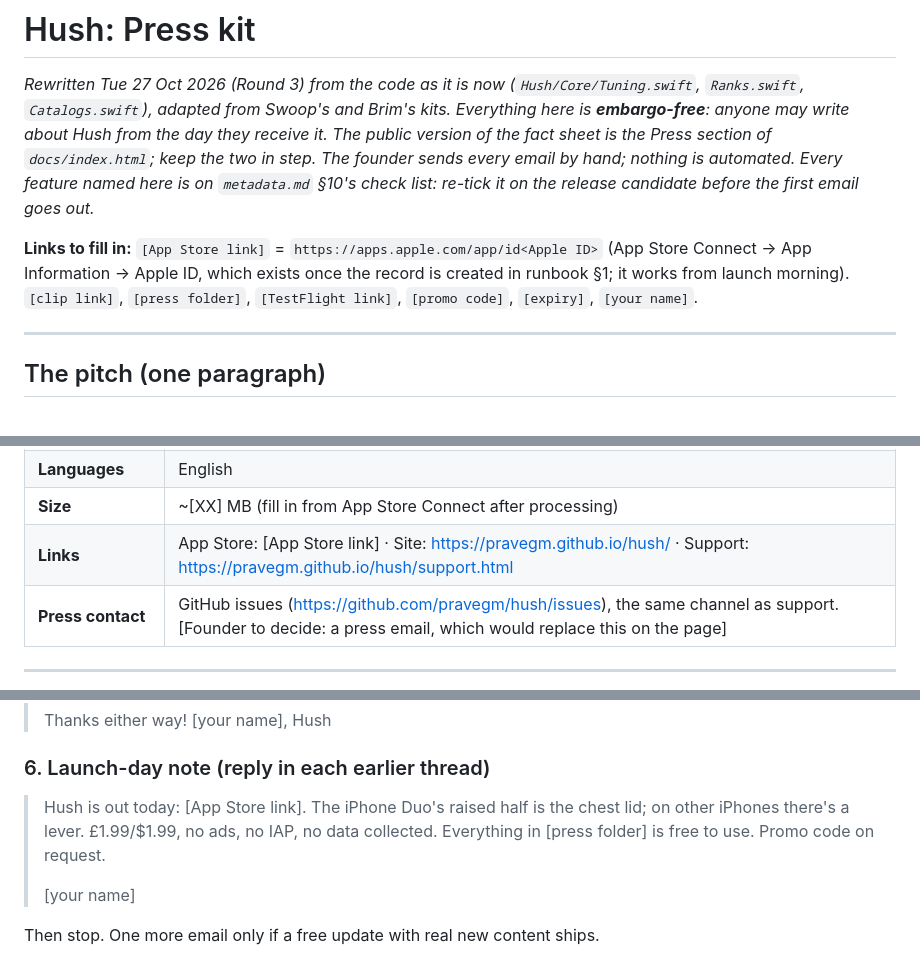
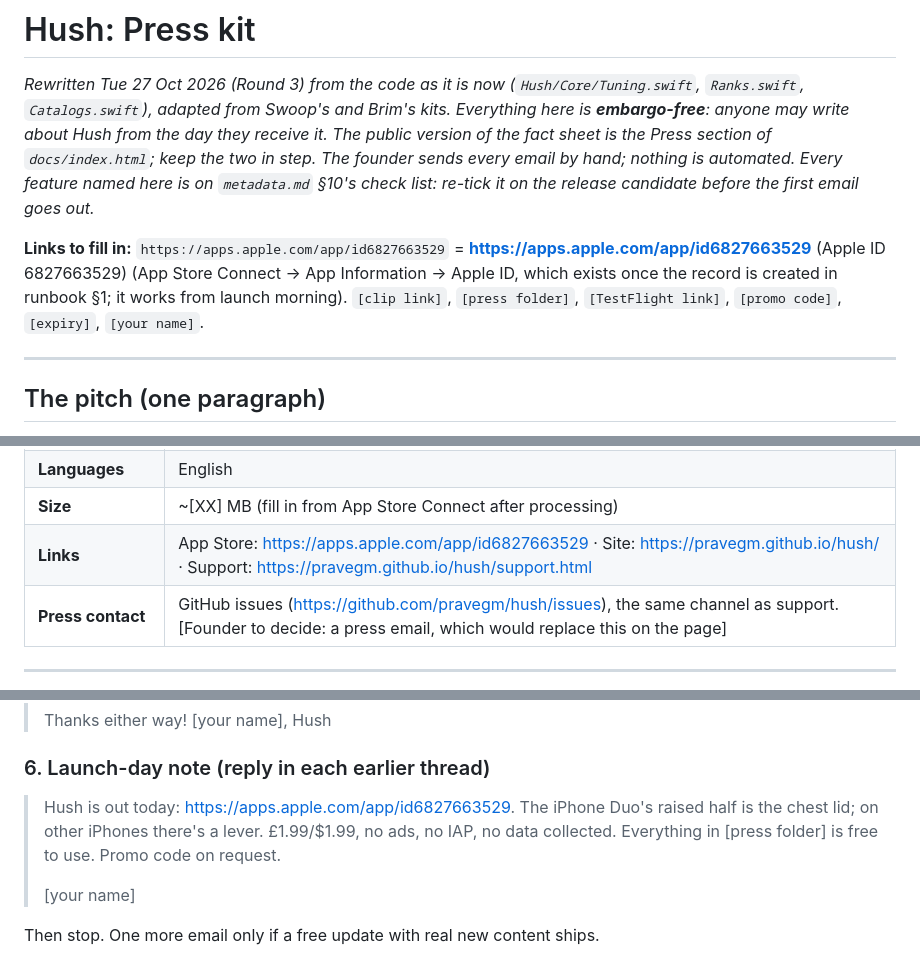
Before and after one commit to pravegm/hush, a Markdown page: docs/appstore/press-kit.md, 3 parts joined by grey strips. Rendered like a GitHub page.

```diff
--- a/docs/appstore/press-kit.md
+++ b/docs/appstore/press-kit.md
@@ -2,7 +2,7 @@
 
 *Rewritten Tue 27 Oct 2026 (Round 3) from the code as it is now (`Hush/Core/Tuning.swift`, `Ranks.swift`, `Catalogs.swift`), adapted from Swoop's and Brim's kits. Everything here is **embargo-free**: anyone may write about Hush from the day they receive it. The public version of the fact sheet is the Press section of `docs/index.html`; keep the two in step. The founder sends every email by hand; nothing is automated. Every feature named here is on `metadata.md` §10's check list: re-tick it on the release candidate before the first email goes out.*
 
-**Links to fill in:** `[App Store link]` = `https://apps.apple.com/app/id<Apple ID>` (App Store Connect → App Information → Apple ID, which exists once the record is created in runbook §1; it works from launch morning). `[clip link]`, `[press folder]`, `[TestFlight link]`, `[promo code]`, `[expiry]`, `[your name]`.
+**Links to fill in:** `https://apps.apple.com/app/id6827663529` = **https://apps.apple.com/app/id6827663529** (Apple ID 6827663529) (App Store Connect → App Information → Apple ID, which exists once the record is created in runbook §1; it works from launch morning). `[clip link]`, `[press folder]`, `[TestFlight link]`, `[promo code]`, `[expiry]`, `[your name]`.
 
 ---
 
@@ -35,7 +35,7 @@
 | **Privacy** | Data Not Collected. No accounts, no tracking, no third-party SDKs |
 | **Languages** | English |
 | **Size** | ~[XX] MB (fill in from App Store Connect after processing) |
-| **Links** | App Store: [App Store link] · Site: https://pravegm.github.io/hush/ · Support: https://pravegm.github.io/hush/support.html |
+| **Links** | App Store: https://apps.apple.com/app/id6827663529 · Site: https://pravegm.github.io/hush/ · Support: https://pravegm.github.io/hush/support.html |
 | **Press contact** | GitHub issues (https://github.com/pravegm/hush/issues), the same channel as support. [Founder to decide: a press email, which would replace this on the page] |
 
 ---
@@ -168,7 +168,7 @@ Plain text, under 150 words, clip link in the first two lines, never attach vide
 
 ### 6. Launch-day note (reply in each earlier thread)
 
-> Hush is out today: [App Store link]. The iPhone Duo's raised half is the chest lid; on other iPhones there's a lever. £1.99/$1.99, no ads, no IAP, no data collected. Everything in [press folder] is free to use. Promo code on request.
+> Hush is out today: https://apps.apple.com/app/id6827663529. The iPhone Duo's raised half is the chest lid; on other iPhones there's a lever. £1.99/$1.99, no ads, no IAP, no data collected. Everything in [press folder] is free to use. Promo code on request.
 >
 > [your name]
 
```
Also changed, not shown: docs/PROJECT-LOG.md (+5 -0 lines), docs/appstore/social-launch.md (+6 -6 lines).
